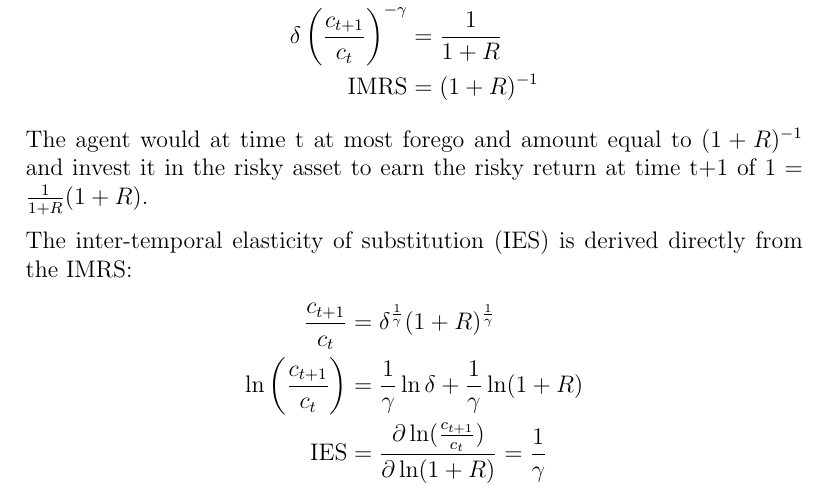
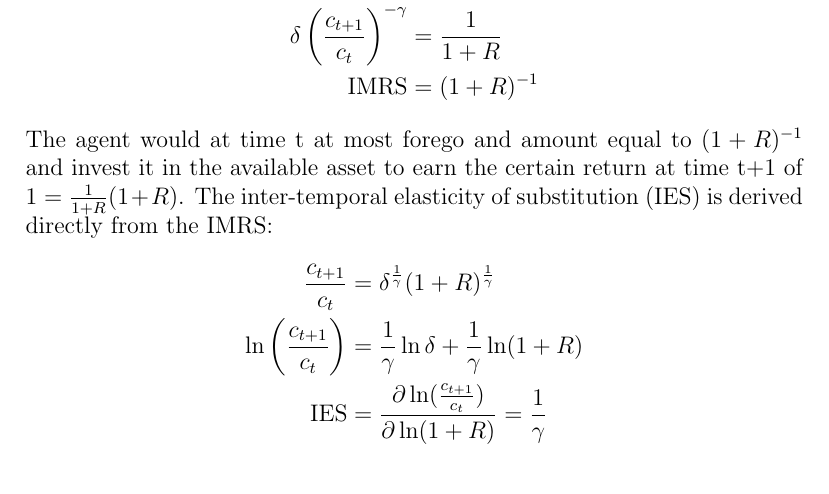
Before and after one commit to tpredoehl/fin800, a LaTeX problem sheet (Homework.tex): part of page 11 of 14, cut so that both start at the same text. Compiled offline with pdfLaTeX.

Commit message:
txs auto checkin

```diff
--- a/Homework.tex
+++ b/Homework.tex
@@ -258,9 +258,7 @@
 		\delta \left( \frac{c_{t+1}}{c_t} \right)^{-\gamma} &= \frac{1}{1+R}\\
 		\text{IMRS} &= (1+R)^{-1}
 	\end{align*}
-	The agent would at time t at most forego and amount equal to $(1+R)^{-1}$ and invest it in the risky asset to earn the risky return at time t+1 of $1 = \frac{1}{1+R}(1+R)$.
-
-	The inter-temporal elasticity of substitution (IES) is derived directly from the IMRS:
+	The agent would at time t at most forego and amount equal to $(1+R)^{-1}$ and invest it in the available asset to earn the certain return at time t+1 of $1 = \frac{1}{1+R}(1+R)$. The inter-temporal elasticity of substitution (IES) is derived directly from the IMRS:
 	\begin{align*}
 		\frac{c_{t+1}}{c_t} &= \delta^{\frac{1}{\gamma}}(1+R)^{\frac{1}{\gamma}}\\
 		\ln \left(\frac{c_{t+1}}{c_t}\right) &= \frac{1}{\gamma} \ln \delta + \frac{1}{\gamma} \ln (1+R)\\
```
